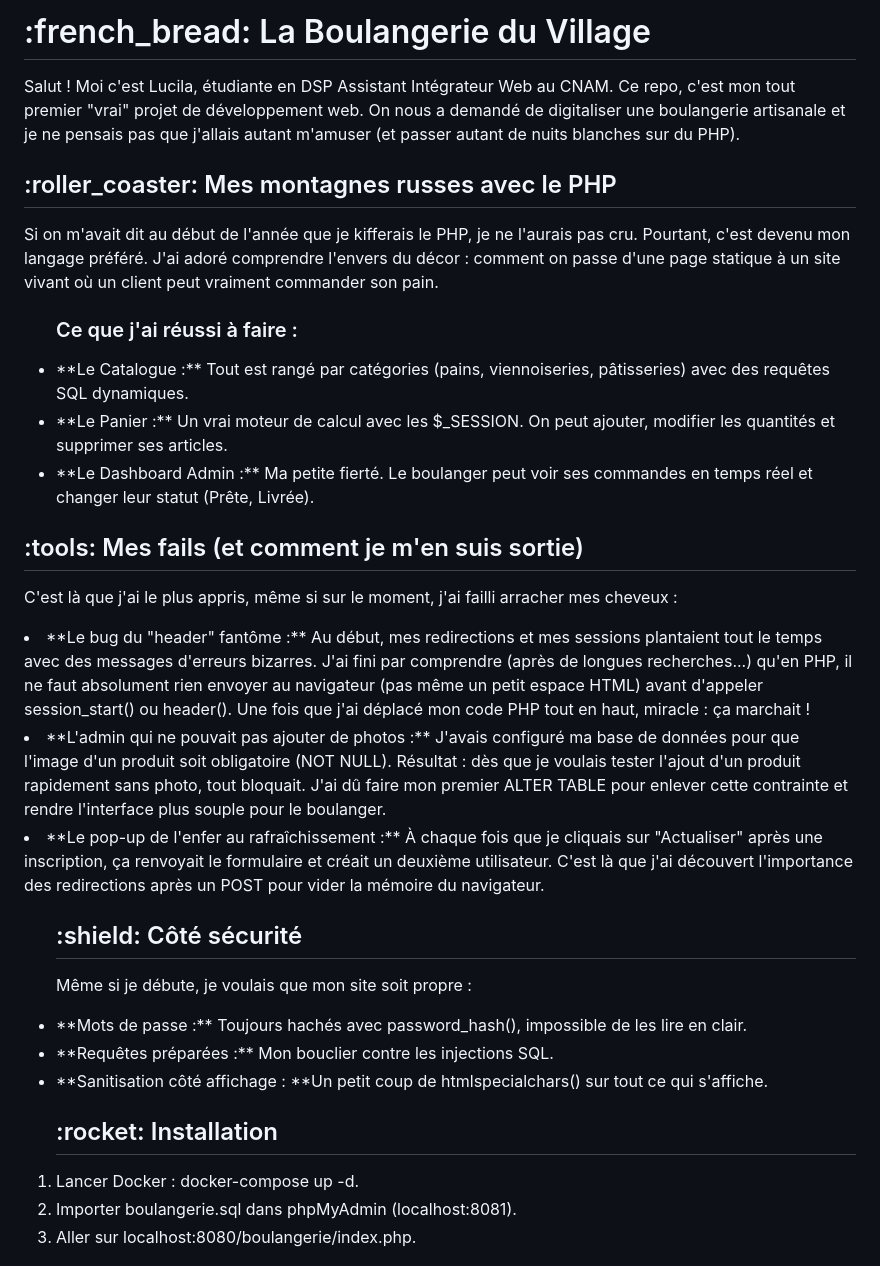
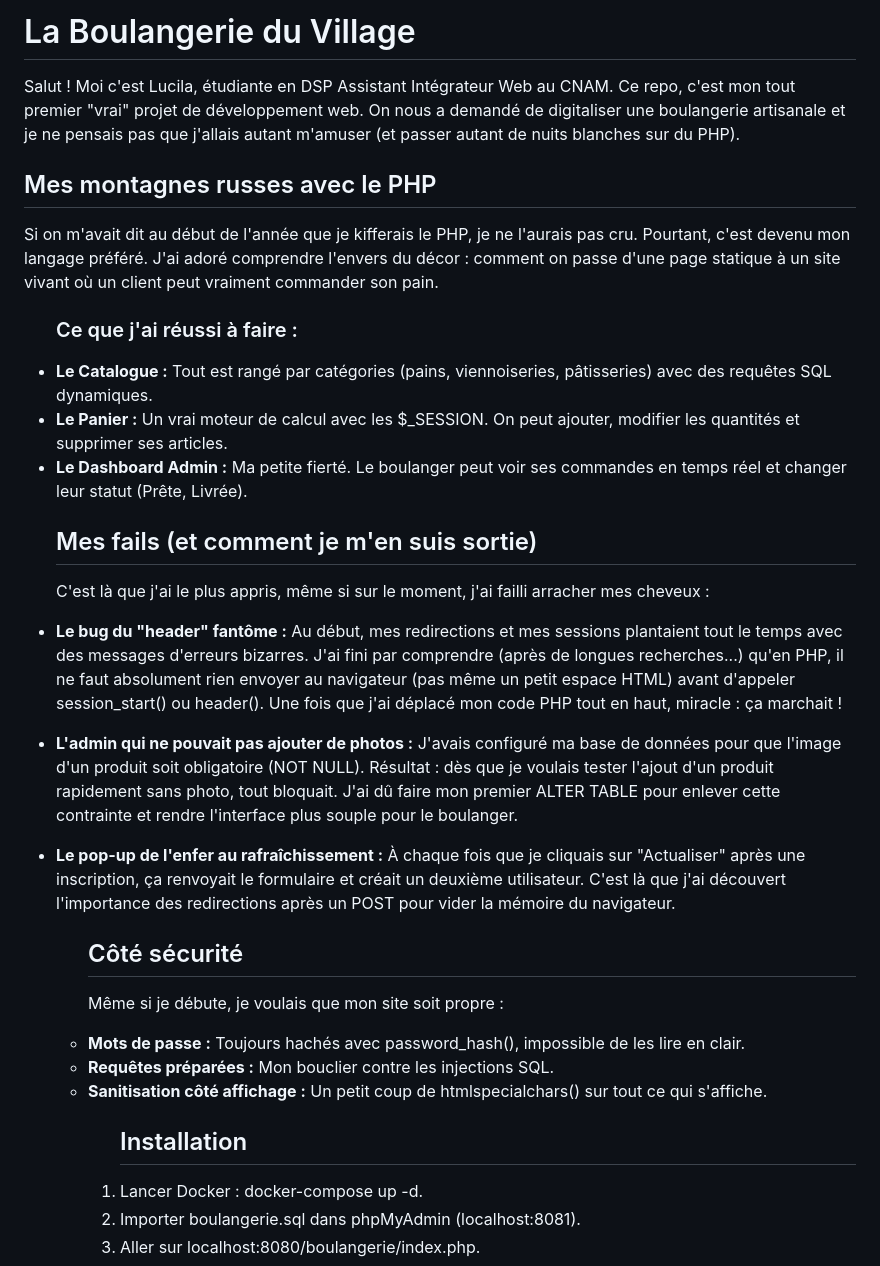
Before and after one commit to LucilaVanhalle/boulangerie-du-village, a Markdown page: README.md, the part around the change. Drawn GitHub-style.

Commit message:
modification mots gras

```diff
--- a/README.md
+++ b/README.md
@@ -1,36 +1,36 @@
-<h1>:french_bread: La Boulangerie du Village</h1>
+<h1>La Boulangerie du Village</h1>
 
 Salut ! Moi c'est Lucila, étudiante en DSP Assistant Intégrateur Web au CNAM. Ce repo, c'est mon tout premier "vrai" projet de développement web. On nous a demandé de digitaliser une boulangerie artisanale et je ne pensais pas que j'allais autant m'amuser (et passer autant de nuits blanches sur du PHP).
 
-<h2>:roller_coaster: Mes montagnes russes avec le PHP</h2>
+<h2>Mes montagnes russes avec le PHP</h2>
 
 Si on m'avait dit au début de l'année que je kifferais le PHP, je ne l'aurais pas cru. Pourtant, c'est devenu mon langage préféré. J'ai adoré comprendre l'envers du décor : comment on passe d'une page statique à un site vivant où un client peut vraiment commander son pain.
 
 <ul><h3>Ce que j'ai réussi à faire :</h3>
 
-<li>**Le Catalogue :** Tout est rangé par catégories (pains, viennoiseries, pâtisseries) avec des requêtes SQL dynamiques.</li>
-<li>**Le Panier :** Un vrai moteur de calcul avec les $_SESSION. On peut ajouter, modifier les quantités et supprimer ses articles.</li>
-<li>**Le Dashboard Admin :** Ma petite fierté. Le boulanger peut voir ses commandes en temps réel et changer leur statut (Prête, Livrée).</li></ul>
+**<li>Le Catalogue :** Tout est rangé par catégories (pains, viennoiseries, pâtisseries) avec des requêtes SQL dynamiques.</li>
+**<li>Le Panier :** Un vrai moteur de calcul avec les $\_SESSION. On peut ajouter, modifier les quantités et supprimer ses articles.</li>
+**<li>Le Dashboard Admin :** Ma petite fierté. Le boulanger peut voir ses commandes en temps réel et changer leur statut (Prête, Livrée).</li></ul>
 
-<h2>:tools: Mes fails (et comment je m'en suis sortie)</h2>
+<h2>Mes fails (et comment je m'en suis sortie)</h2>
 
 C'est là que j'ai le plus appris, même si sur le moment, j'ai failli arracher mes cheveux :
 
-<li>**Le bug du "header" fantôme :** Au début, mes redirections et mes sessions plantaient tout le temps avec des messages d'erreurs bizarres. J'ai fini par comprendre (après de longues recherches...) qu'en PHP, il ne faut absolument rien envoyer au navigateur (pas même un petit espace HTML) avant d'appeler session_start() ou header().  Une fois que j'ai déplacé mon code PHP tout en haut, miracle : ça marchait !
+**<li>Le bug du "header" fantôme :** Au début, mes redirections et mes sessions plantaient tout le temps avec des messages d'erreurs bizarres. J'ai fini par comprendre (après de longues recherches...) qu'en PHP, il ne faut absolument rien envoyer au navigateur (pas même un petit espace HTML) avant d'appeler session_start() ou header(). Une fois que j'ai déplacé mon code PHP tout en haut, miracle : ça marchait !
 
-<li>**L'admin qui ne pouvait pas ajouter de photos :** J'avais configuré ma base de données pour que l'image d'un produit soit obligatoire (NOT NULL). Résultat : dès que je voulais tester l'ajout d'un produit rapidement sans photo, tout bloquait. J'ai dû faire mon premier ALTER TABLE pour enlever cette contrainte et rendre l'interface plus souple pour le boulanger.
+**<li>L'admin qui ne pouvait pas ajouter de photos :** J'avais configuré ma base de données pour que l'image d'un produit soit obligatoire (NOT NULL). Résultat : dès que je voulais tester l'ajout d'un produit rapidement sans photo, tout bloquait. J'ai dû faire mon premier ALTER TABLE pour enlever cette contrainte et rendre l'interface plus souple pour le boulanger.
 
-<li>**Le pop-up de l'enfer au rafraîchissement :** À chaque fois que je cliquais sur "Actualiser" après une inscription, ça renvoyait le formulaire et créait un deuxième utilisateur. C'est là que j'ai découvert l'importance des redirections après un POST pour vider la mémoire du navigateur.
+**<li>Le pop-up de l'enfer au rafraîchissement :** À chaque fois que je cliquais sur "Actualiser" après une inscription, ça renvoyait le formulaire et créait un deuxième utilisateur. C'est là que j'ai découvert l'importance des redirections après un POST pour vider la mémoire du navigateur.
 
-<ul><h2>:shield: Côté sécurité</h2>
+<ul><h2>Côté sécurité</h2>
 
 Même si je débute, je voulais que mon site soit propre :
 
-<li>**Mots de passe :** Toujours hachés avec password_hash(), impossible de les lire en clair.</li>
-<li>**Requêtes préparées :** Mon bouclier contre les injections SQL.</li>
-<li>**Sanitisation côté affichage : **Un petit coup de htmlspecialchars() sur tout ce qui s'affiche.</li></ul>
+**<li>Mots de passe :** Toujours hachés avec password_hash(), impossible de les lire en clair.</li>
+**<li>Requêtes préparées :** Mon bouclier contre les injections SQL.</li>
+**<li>Sanitisation côté affichage :** Un petit coup de htmlspecialchars() sur tout ce qui s'affiche.</li></ul>
 
-<ol><h2>:rocket: Installation</h2>
+<ol><h2>Installation</h2>
 
 <li>Lancer Docker : docker-compose up -d.</li>
 <li>Importer boulangerie.sql dans phpMyAdmin (localhost:8081).</li>
```
